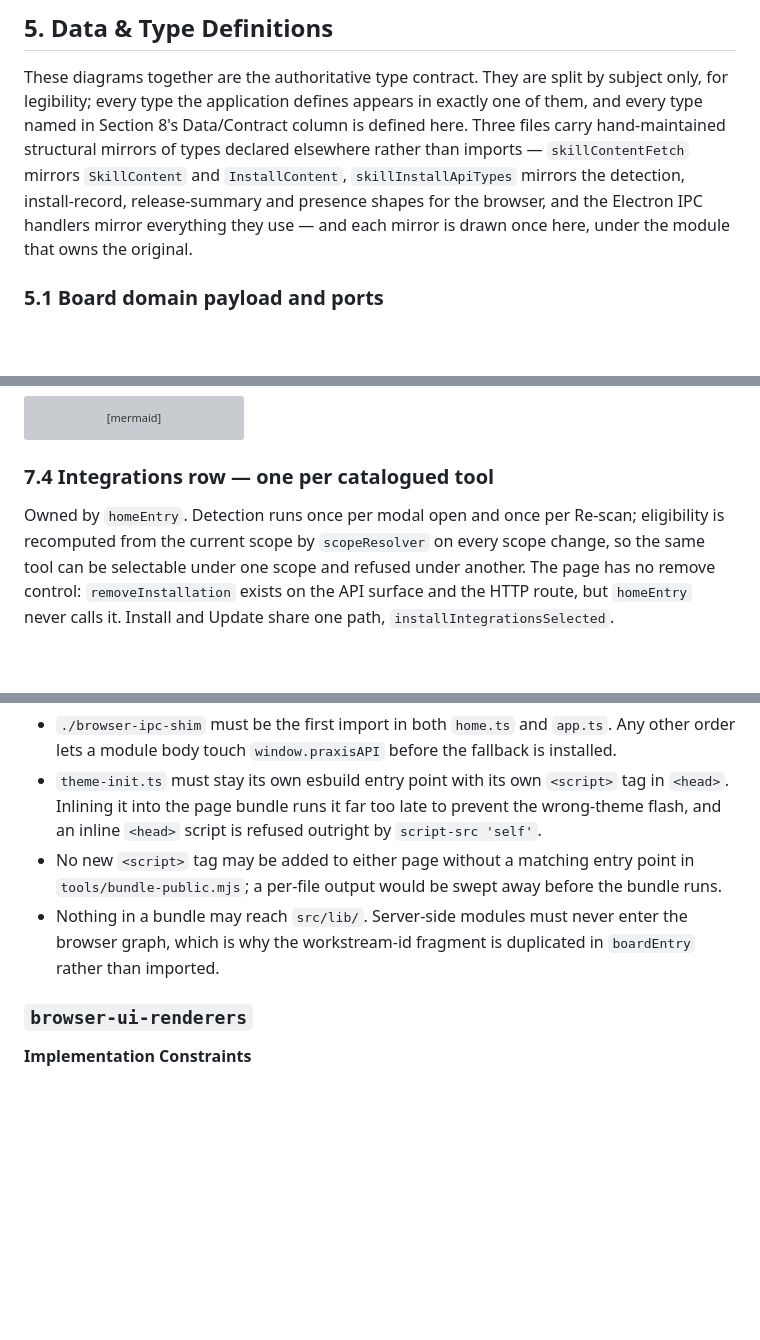
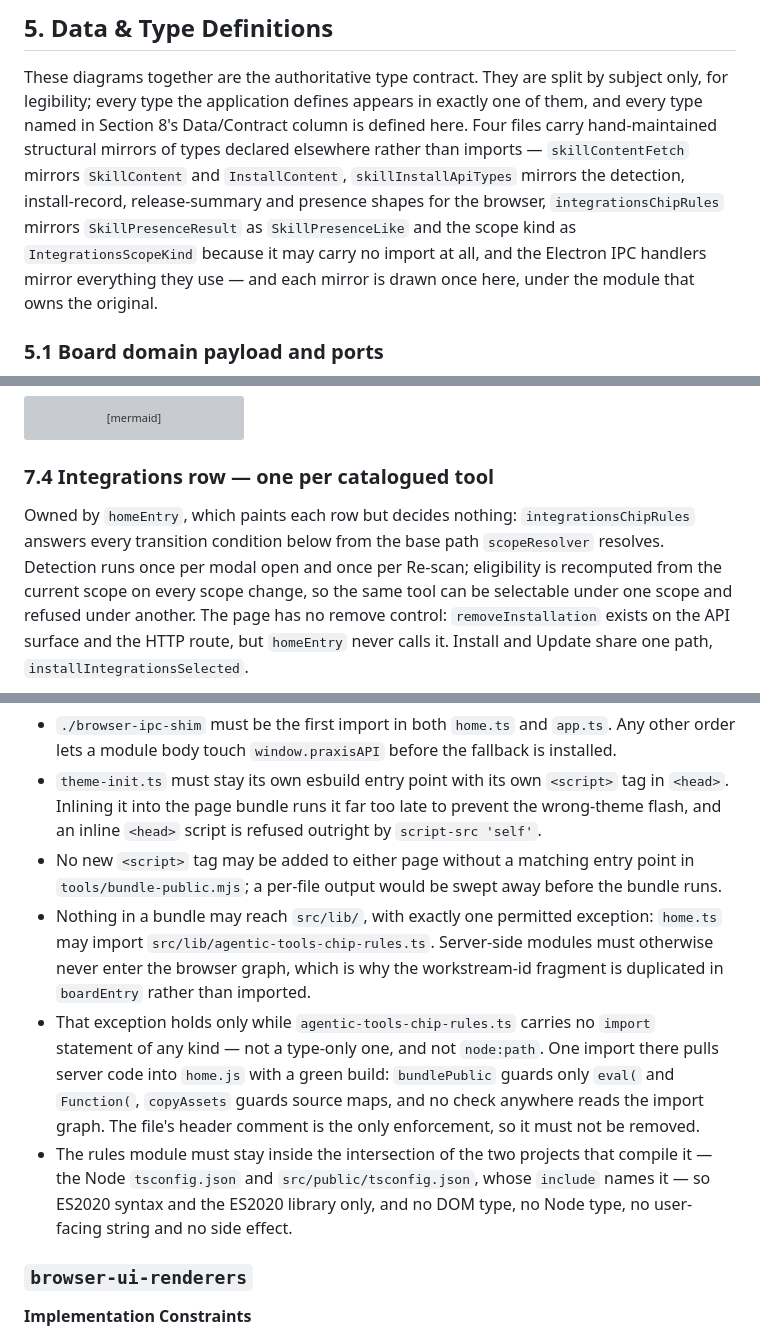
Before and after one commit to FlowChargeApp/flowcharge-archive, a Markdown page: ARCHITECTURE.md, 3 parts joined by grey strips. Drawn GitHub-style; blank space fills up the shorter version; grey boxes are pictures that could not be loaded.

```diff
--- a/ARCHITECTURE.md
+++ b/ARCHITECTURE.md
@@ -491,12 +498,14 @@ under `src/public/img/`; they are design working files, neither tracked nor buil
 
 These diagrams together are the authoritative type contract. They are split by subject
 only, for legibility; every type the application defines appears in exactly one of them,
-and every type named in Section 8's Data/Contract column is defined here. Three files
+and every type named in Section 8's Data/Contract column is defined here. Four files
 carry hand-maintained structural mirrors of types declared elsewhere rather than
 imports — `skillContentFetch` mirrors `SkillContent` and `InstallContent`,
 `skillInstallApiTypes` mirrors the detection, install-record, release-summary and
-presence shapes for the browser, and the Electron IPC handlers mirror everything they
-use — and each mirror is drawn once here, under the module that owns the original.
+presence shapes for the browser, `integrationsChipRules` mirrors `SkillPresenceResult`
+as `SkillPresenceLike` and the scope kind as `IntegrationsScopeKind` because it may
+carry no import at all, and the Electron IPC handlers mirror everything they use — and
+each mirror is drawn once here, under the module that owns the original.
 
 ### 5.1 Board domain payload and ports
 
@@ -1540,9 +1610,11 @@ stateDiagram-v2
 
 ### 7.4 Integrations row — one per catalogued tool
 
-Owned by `homeEntry`. Detection runs once per modal open and once per Re-scan; eligibility
-is recomputed from the current scope by `scopeResolver` on every scope change, so the
-same tool can be selectable under one scope and refused under another. The page has no
+Owned by `homeEntry`, which paints each row but decides nothing: `integrationsChipRules`
+answers every transition condition below from the base path `scopeResolver` resolves.
+Detection runs once per modal open and once per Re-scan; eligibility is recomputed from
+the current scope on every scope change, so the same tool can be selectable under one
+scope and refused under another. The page has no
 remove control: `removeInstallation` exists on the API surface and the HTTP route, but
 `homeEntry` never calls it. Install and Update share one path, `installIntegrationsSelected`.
 
@@ -2082,9 +2155,20 @@ already exists, named in the kebab-case, tier-prefixed convention.
   flash, and an inline `<head>` script is refused outright by `script-src 'self'`.
 - No new `<script>` tag may be added to either page without a matching entry point in
   `tools/bundle-public.mjs`; a per-file output would be swept away before the bundle runs.
-- Nothing in a bundle may reach `src/lib/`. Server-side modules must never enter the
-  browser graph, which is why the workstream-id fragment is duplicated in `boardEntry`
-  rather than imported.
+- Nothing in a bundle may reach `src/lib/`, with exactly one permitted exception:
+  `home.ts` may import `src/lib/agentic-tools-chip-rules.ts`. Server-side modules must
+  otherwise never enter the browser graph, which is why the workstream-id fragment is
+  duplicated in `boardEntry` rather than imported.
+- That exception holds only while `agentic-tools-chip-rules.ts` carries no `import`
+  statement of any kind — not a type-only one, and not `node:path`. One import there
+  pulls server code into `home.js` with a green build: `bundlePublic` guards only
+  `eval(` and `Function(`, `copyAssets` guards source maps, and no check anywhere reads
+  the import graph. The file's header comment is the only enforcement, so it must not be
+  removed.
+- The rules module must stay inside the intersection of the two projects that compile
+  it — the Node `tsconfig.json` and `src/public/tsconfig.json`, whose `include` names it
+  — so ES2020 syntax and the ES2020 library only, and no DOM type, no Node type, no
+  user-facing string and no side effect.
 
 ### `browser-ui-renderers`
 
```
Also changed, not shown: other parts of ARCHITECTURE.md (+72 -3 lines), 1 other file.
